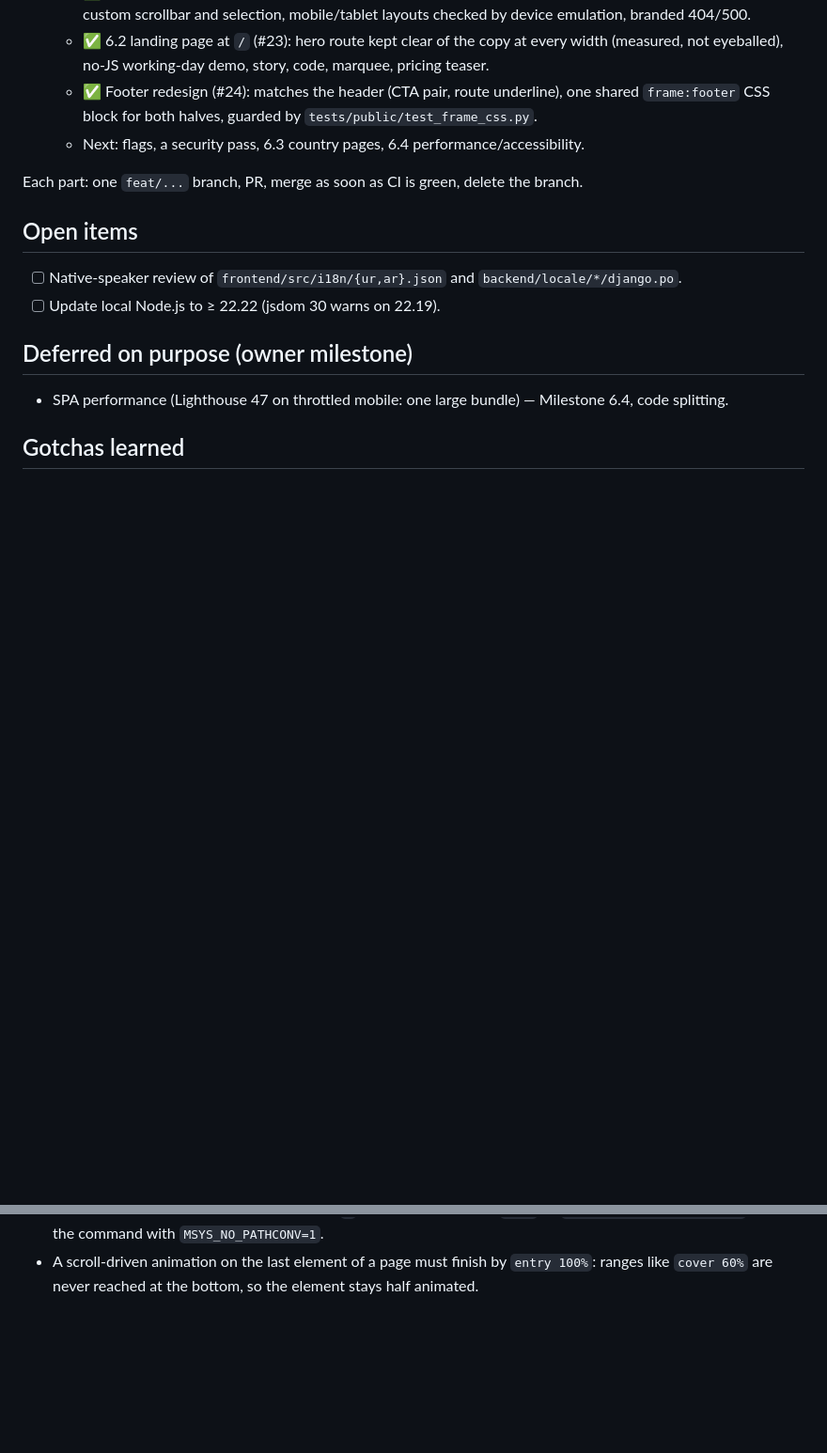
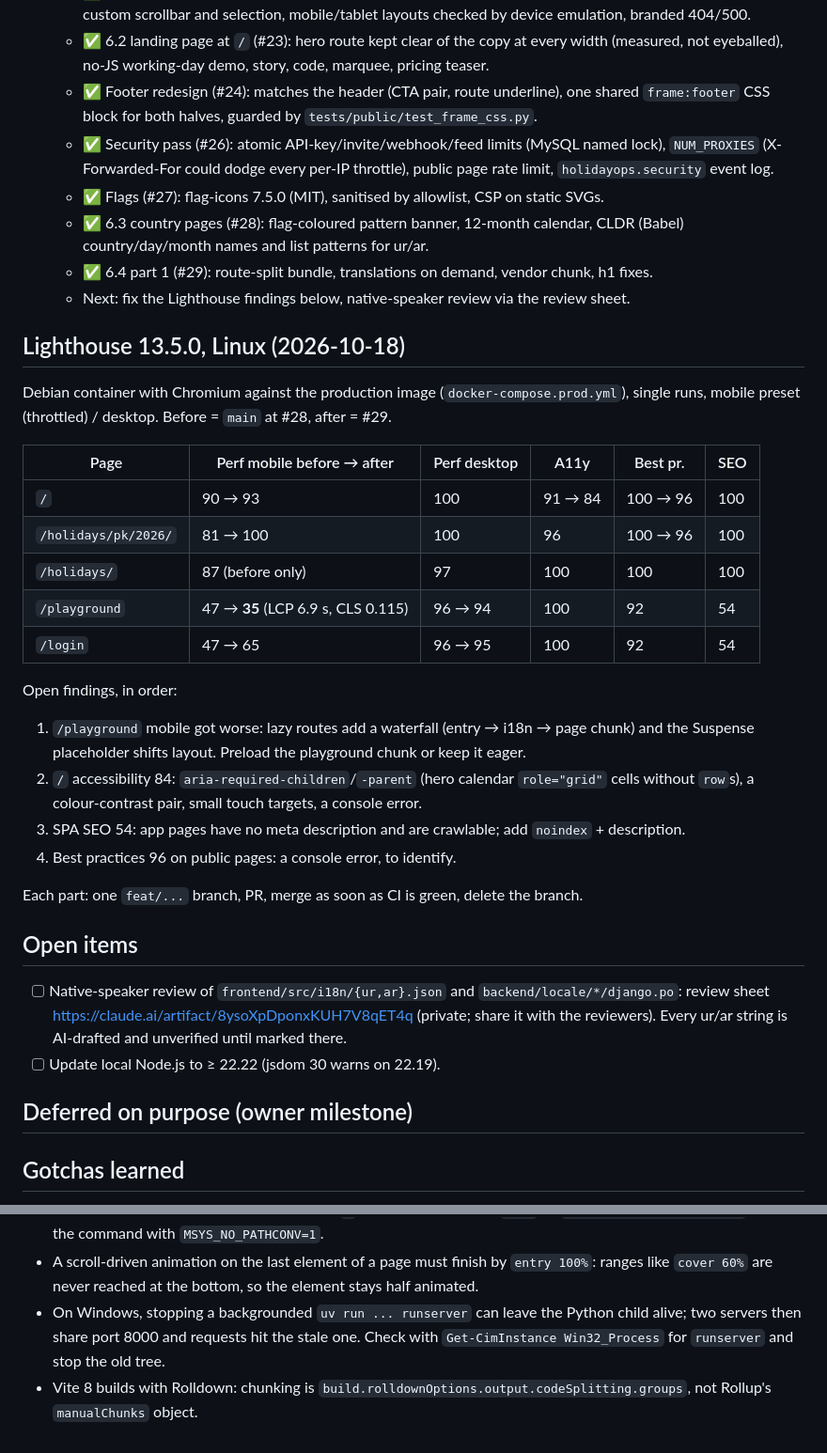
Before and after one commit to ahmershahdev/holidayops, a Markdown page: docs/status.md, 2 parts joined by grey strips. Shown at 94% size. Rendered like a GitHub page; blank space fills up the shorter version.

Commit message:
Record session progress and Linux Lighthouse results (#30)

```diff
--- a/docs/status.md
+++ b/docs/status.md
@@ -61,19 +61,47 @@ Design note: [design/m4-subscriptions.md](design/m4-subscriptions.md) (all four
      (measured, not eyeballed), no-JS working-day demo, story, code, marquee, pricing teaser.
    - ✅ Footer redesign (#24): matches the header (CTA pair, route underline), one shared
      `frame:footer` CSS block for both halves, guarded by `tests/public/test_frame_css.py`.
-   - Next: flags, a security pass, 6.3 country pages, 6.4 performance/accessibility.
+   - ✅ Security pass (#26): atomic API-key/invite/webhook/feed limits (MySQL named lock),
+     `NUM_PROXIES` (X-Forwarded-For could dodge every per-IP throttle), public page rate limit,
+     `holidayops.security` event log.
+   - ✅ Flags (#27): flag-icons 7.5.0 (MIT), sanitised by allowlist, CSP on static SVGs.
+   - ✅ 6.3 country pages (#28): flag-coloured pattern banner, 12-month calendar, CLDR (Babel)
+     country/day/month names and list patterns for ur/ar.
+   - ✅ 6.4 part 1 (#29): route-split bundle, translations on demand, vendor chunk, h1 fixes.
+   - Next: fix the Lighthouse findings below, native-speaker review via the review sheet.
+
+## Lighthouse 13.5.0, Linux (2026-10-18)
+
+Debian container with Chromium against the production image (`docker-compose.prod.yml`), single
+runs, mobile preset (throttled) / desktop. Before = `main` at #28, after = #29.
+
+| Page | Perf mobile before → after | Perf desktop | A11y | Best pr. | SEO |
+|---|---|---|---|---|---|
+| `/` | 90 → 93 | 100 | 91 → 84 | 100 → 96 | 100 |
+| `/holidays/pk/2026/` | 81 → 100 | 100 | 96 | 100 → 96 | 100 |
+| `/holidays/` | 87 (before only) | 97 | 100 | 100 | 100 |
+| `/playground` | 47 → **35** (LCP 6.9 s, CLS 0.115) | 96 → 94 | 100 | 92 | 54 |
+| `/login` | 47 → 65 | 96 → 95 | 100 | 92 | 54 |
+
+Open findings, in order:
+1. `/playground` mobile got worse: lazy routes add a waterfall (entry → i18n → page chunk) and
+   the Suspense placeholder shifts layout. Preload the playground chunk or keep it eager.
+2. `/` accessibility 84: `aria-required-children`/`-parent` (hero calendar `role="grid"` cells
+   without `row`s), a colour-contrast pair, small touch targets, a console error.
+3. SPA SEO 54: app pages have no meta description and are crawlable; add `noindex` + description.
+4. Best practices 96 on public pages: a console error, to identify.
 
 Each part: one `feat/...` branch, PR, merge as soon as CI is green, delete the branch.
 
 ## Open items
 
-- [ ] Native-speaker review of `frontend/src/i18n/{ur,ar}.json` and `backend/locale/*/django.po`.
+- [ ] Native-speaker review of `frontend/src/i18n/{ur,ar}.json` and `backend/locale/*/django.po`:
+  review sheet <https://claude.ai/artifact/8ysoXpDponxKUH7V8qET4q> (private; share it with the
+  reviewers). Every ur/ar string is AI-drafted and unverified until marked there.
 - [ ] Update local Node.js to ≥ 22.22 (jsdom 30 warns on 22.19).
 
 ## Deferred on purpose (owner milestone)
 
-- SPA performance (Lighthouse 47 on throttled mobile: one large bundle) — Milestone 6.4, code
-  splitting.
 
 ## Gotchas learned
 
@@ -104,3 +132,8 @@ Each part: one `feat/...` branch, PR, merge as soon as CI is green, delete the b
   Files/Git/ur/`): prefix the command with `MSYS_NO_PATHCONV=1`.
 - A scroll-driven animation on the last element of a page must finish by `entry 100%`: ranges
   like `cover 60%` are never reached at the bottom, so the element stays half animated.
+- On Windows, stopping a backgrounded `uv run ... runserver` can leave the Python child alive;
+  two servers then share port 8000 and requests hit the stale one. Check with
+  `Get-CimInstance Win32_Process` for `runserver` and stop the old tree.
+- Vite 8 builds with Rolldown: chunking is `build.rolldownOptions.output.codeSplitting.groups`,
+  not Rollup's `manualChunks` object.
```
